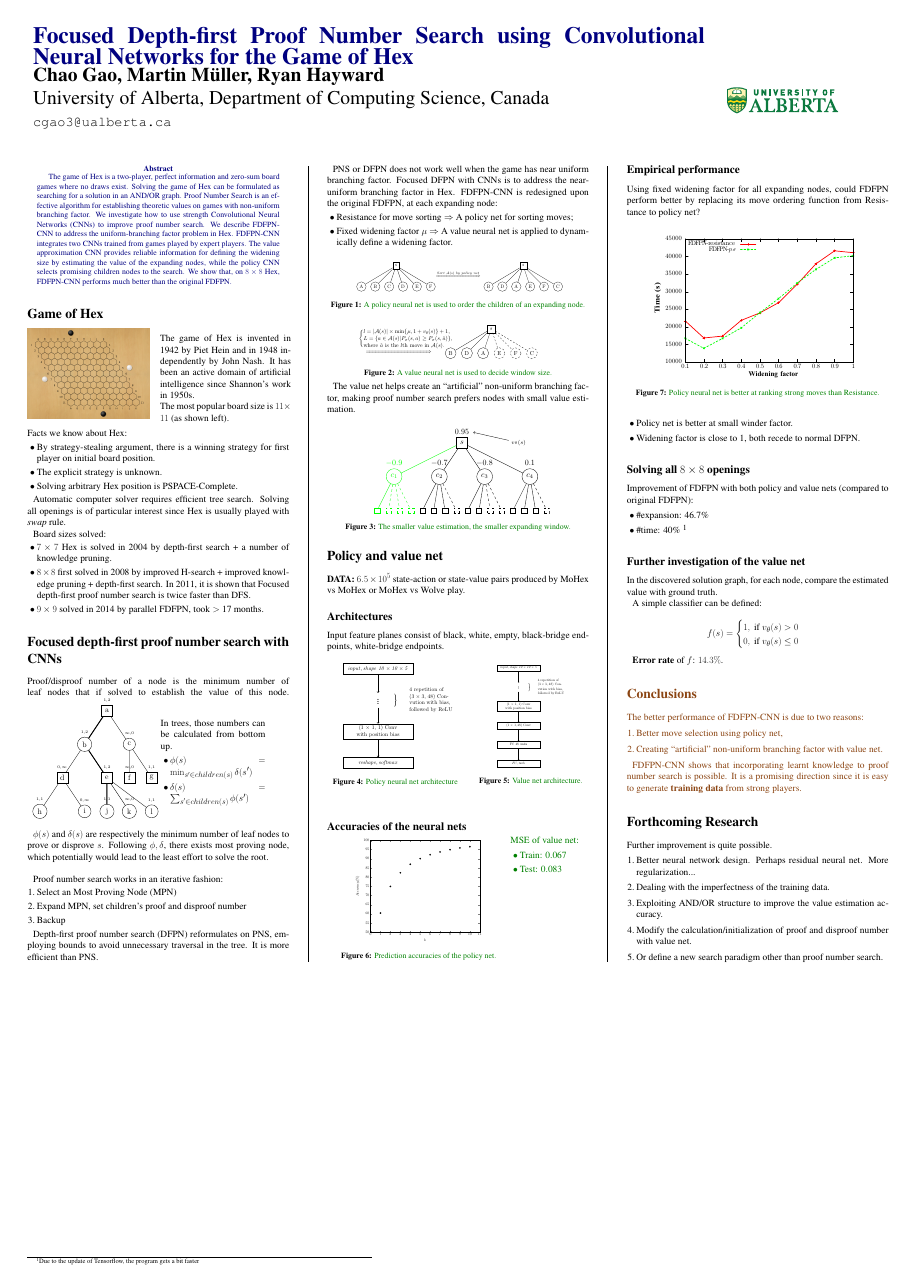
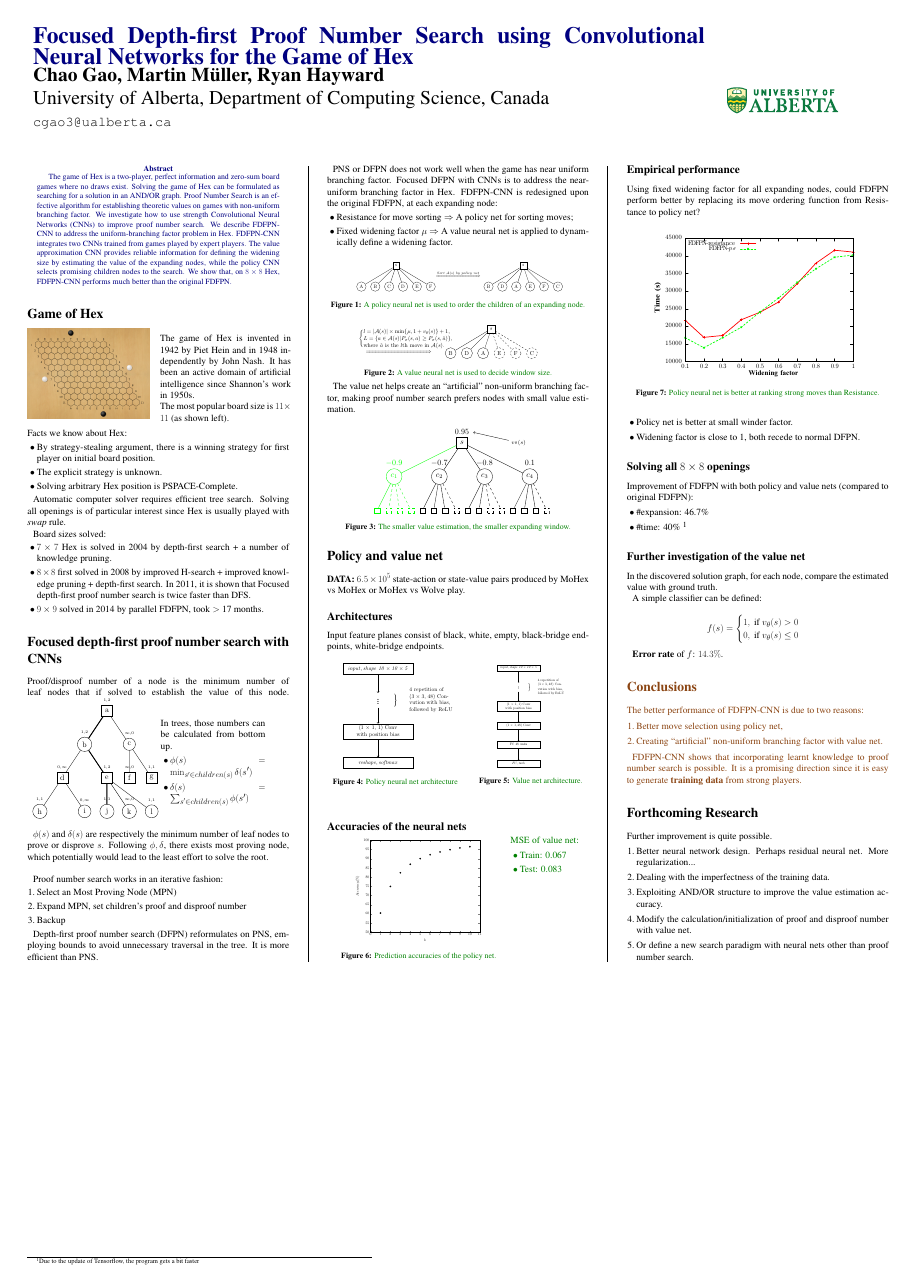
Before and after one commit to cgao3/ijcaiposter, a LaTeX poster (poster.tex): the whole page. The pictures show the PDF file poster.pdf that the author committed with the source.

Commit message:
updated last sentence

```diff
--- a/poster.tex
+++ b/poster.tex
@@ -269,7 +269,7 @@ Further improvement is quite possible.
 	\item Dealing with the imperfectness of the training data.
 	\item Exploiting AND/OR structure to improve the value estimation accuracy.
 	\item Modify the calculation/initialization of proof and disproof number with value net.
-    \item Or define a new search paradigm other than proof number search.
+    \item Or define a new search paradigm with neural nets other than proof number search.
 \end{enumerate}
 
  %----------------------------------------------------------------------------------------
```
Also changed, not shown: poster.pdf.
